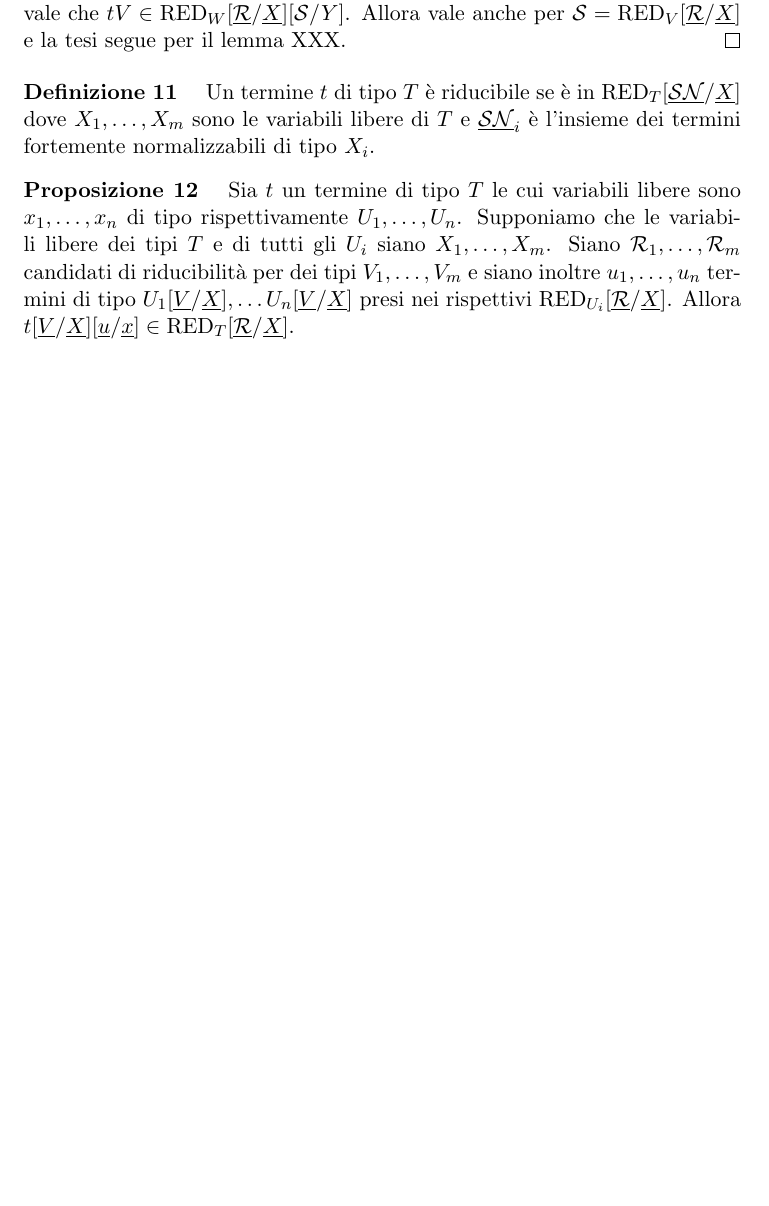
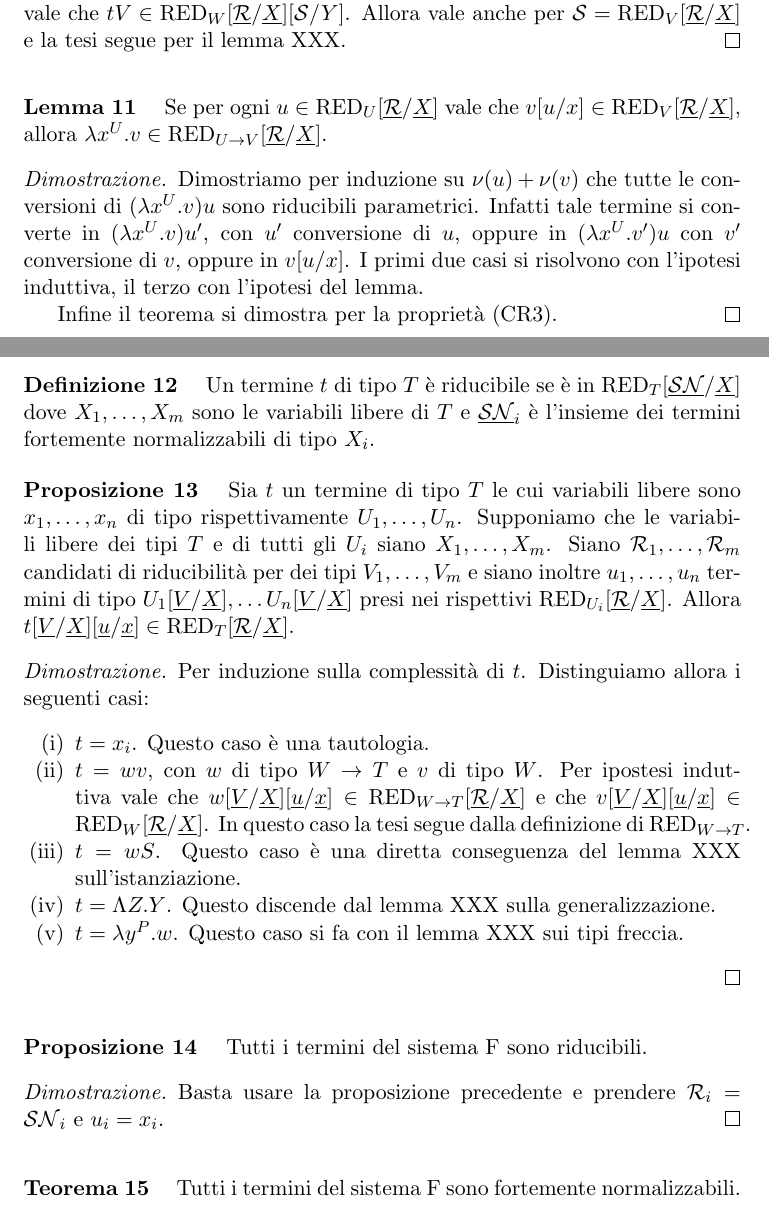
Before and after one commit to Teiolass/system-f, a LaTeX document (first.tex): part of page 3 of 3 before the commit and two parts of pages 3 and 4 of 4 after it, the two joined at a grey line, cut so that both start at the same text, the shorter picture padded with empty space. Compiled offline with pdfLaTeX.

Commit message:
grosso fatto

```diff
--- a/first.tex
+++ b/first.tex
@@ -178,6 +177,22 @@
     $\can{S} = \red{V}\subrx$ e la tesi segue per il lemma XXX.
     % @todo sistemare il riferimento
 \end{proof}
+\end{block}
+
+\begin{block} [Lemma]
+    Se per ogni $u\in \red{U}\subrx$ vale che $v\sub{u}{x} \in \red{V}\subrx$,
+    allora $\lambda x^U.v\in \red{U\rightarrow V}\subrx$.
+\begin{proof}
+    Dimostriamo per induzione su $\nu(u)+\nu(v)$ che tutte le conversioni di
+    $(\lambda x^U.v)u$ sono riducibili parametrici. Infatti tale termine si
+    converte in $(\lambda x^U.v)u'$, con $u'$ conversione di $u$, oppure in
+    $(\lambda x^U.v')u$ con $v'$ conversione di $v$, oppure in $v\sub{u}{x}$. I
+    primi due casi si risolvono con l'ipotesi induttiva, il terzo con l'ipotesi
+    del lemma.
+
+    Infine il teorema si dimostra per la propriet\`a (CR3).
+\end{proof}
+\end{block}
 
 \begin{block} [Definizione]
     Un termine $t$ di tipo $T$ \`e riducibile se \`e in
@@ -196,5 +211,38 @@
     U_n\sub{\underline{V}}{\underline{X}}$ presi nei rispettivi
     $\red{U_i}\subrx$. Allora $t\sub{\underline{V}}{\underline{X}}
     \sub{\underline{u}}{\underline{x}} \in \red{T}\subrx$.
+\newcommand{\subvx}{\sub{\underline{V}}{\underline{X}}}
+\newcommand{\subut}{\sub{\underline{u}}{\underline{x}}}
+\begin{proof}
+    Per induzione sulla complessit\`a di $t$. Distinguiamo allora i seguenti
+    casi:
+    \begin{nlist}[i]
+        \item $t=x_i$. Questo caso \`e una tautologia.
+        \item $t=wv$, con $w$ di tipo $W\rightarrow T$ e $v$ di tipo $W$. Per
+            ipostesi induttiva vale che $w\subvx\subut\in \red{W \rightarrow
+            T}\subrx$ e che $v\subvx\subut \in \red{W}\subrx$. In questo caso la
+            tesi segue dalla definizione di $\red{W\rightarrow T}$.
+        \item $t=wS$. Questo caso \`e una diretta conseguenza del lemma XXX
+            sull'istanziazione.
+            % @todo
+        \item $t=\Lambda Z. Y$. Questo discende dal lemma XXX sulla
+            generalizzazione.
+        \item $t=\lambda y^P.w$. Questo caso si fa con il lemma XXX sui tipi
+            freccia.
+    \end{nlist}
+\end{proof}
 \end{block}
+
+\begin{block} [Proposizione]
+    Tutti i termini del sistema F sono riducibili.
+\begin{proof}
+    Basta usare la proposizione precedente e prendere $\can{R}_i=\can{SN}_i$ e
+    $u_i=x_i$.
+\end{proof}
+\end{block}
+
+\begin{block} [Teorema]
+    Tutti i termini del sistema F sono fortemente normalizzabili.
+\end{block}
+
 \end{document}
```
Also changed, not shown: strong-norm.pdf, first.tex (9 more changed lines).
